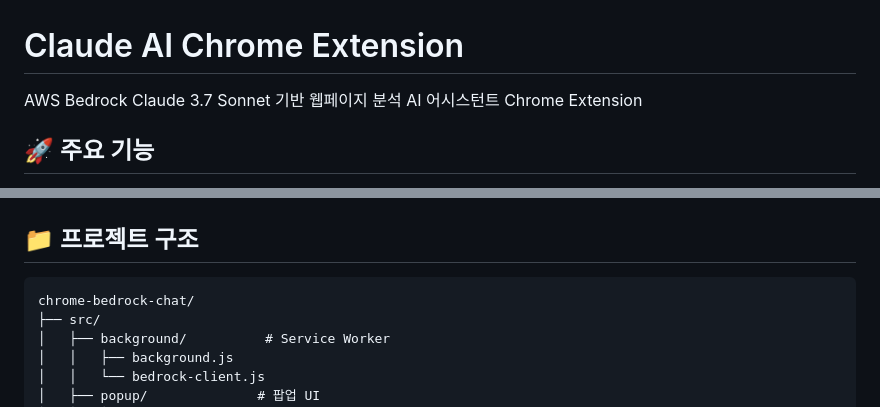
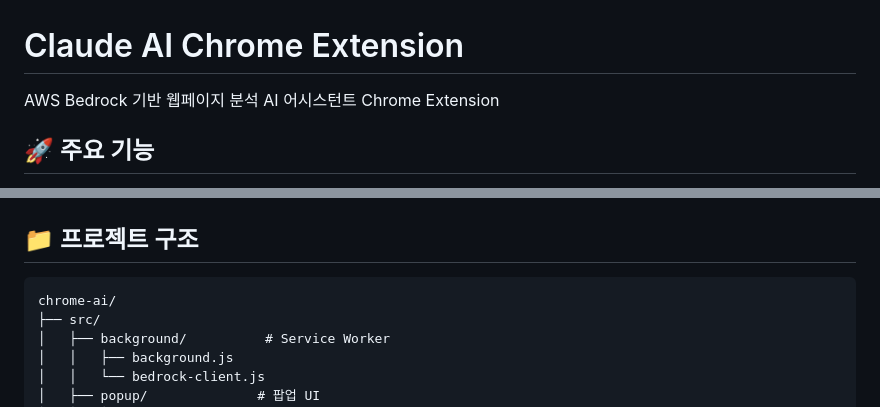
Before and after one commit to jesamkim/chrome-ai, a Markdown page: README.md, 2 parts joined by grey strips. GitHub-like rendering.

````diff
--- a/README.md
+++ b/README.md
@@ -1,6 +1,6 @@
 # Claude AI Chrome Extension
 
-AWS Bedrock Claude 3.7 Sonnet 기반 웹페이지 분석 AI 어시스턴트 Chrome Extension
+AWS Bedrock 기반 웹페이지 분석 AI 어시스턴트 Chrome Extension
 
 ## 🚀 주요 기능
 
@@ -77,7 +77,7 @@ python3 -m http.server 8080
 ## 📁 프로젝트 구조
 
 ```
-chrome-bedrock-chat/
+chrome-ai/
 ├── src/
 │   ├── background/          # Service Worker
 │   │   ├── background.js
````
Also changed, not shown: other parts of README.md (+2 -21 lines).
